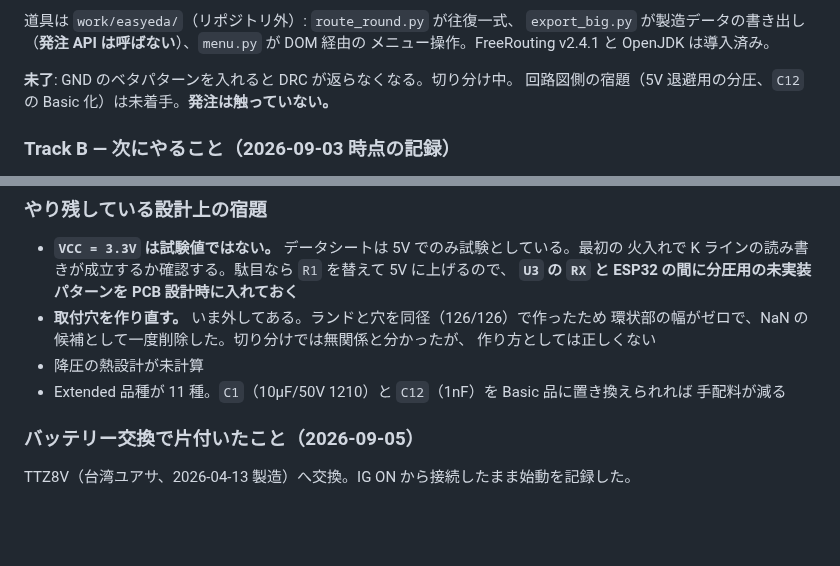
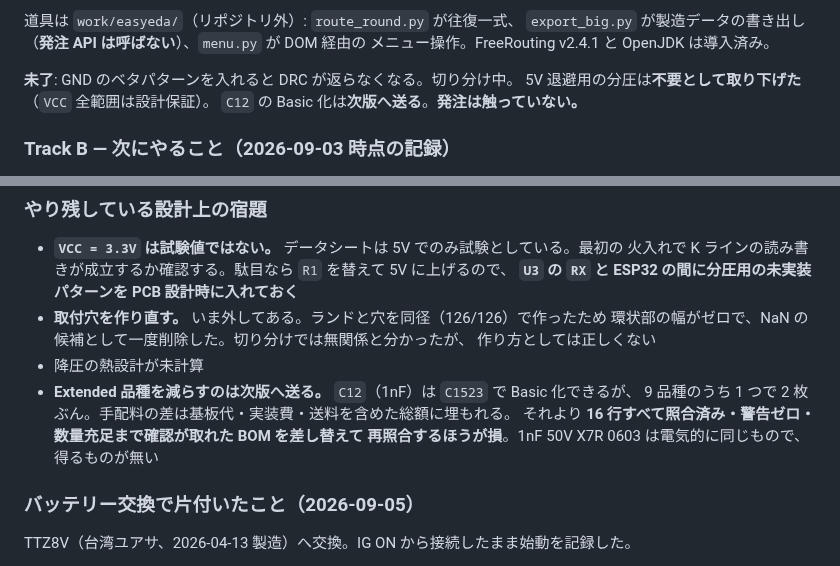
Before and after one commit to k4n4ch/mc52obd, a Markdown page: HANDOFF.md, 2 parts joined by grey strips. Rendered like a GitHub page; blank space fills up the shorter version.

Commit message:
C12 の Basic 化は次版へ送る
9 品種のうち 1 つで 2 枚ぶん。Extended の手配料の差は総額に埋もれる。それより、
16 行すべて照合済み・警告ゼロ・数量充足まで確認が取れた BOM を差し替えて再照合する
ほうが損になる。1nF 50V X7R 0603 は電気的に同じもので得るものが無い。

あわせて HANDOFF の宿題一覧から、取り下げた 5V 退避用の分圧を反映した。

Co-Authored-By: Claude Opus 5 <noreply@anthropic.com>

```diff
--- a/HANDOFF.md
+++ b/HANDOFF.md
@@ -392,7 +392,8 @@
 メニュー操作。FreeRouting v2.4.1 と OpenJDK は導入済み。
 
 **未了**: GND のベタパターンを入れると DRC が返らなくなる。切り分け中。
-回路図側の宿題（5V 退避用の分圧、`C12` の Basic 化）は未着手。**発注は触っていない。**
+5V 退避用の分圧は**不要として取り下げた**（`VCC` 全範囲は設計保証）。
+`C12` の Basic 化は**次版へ送る**。**発注は触っていない。**
 
 ### Track B — 次にやること（2026-09-03 時点の記録）
 
@@ -438,8 +439,10 @@
   環状部の幅がゼロで、NaN の候補として一度削除した。切り分けでは無関係と分かったが、
   作り方としては正しくない
 - 降圧の熱設計が未計算
-- Extended 品種が 11 種。`C1`（10µF/50V 1210）と `C12`（1nF）を Basic 品に置き換えられれば
-  手配料が減る
+- **Extended 品種を減らすのは次版へ送る。** `C12`（1nF）は `C1523` で Basic 化できるが、
+  9 品種のうち 1 つで 2 枚ぶん。手配料の差は基板代・実装費・送料を含めた総額に埋もれる。
+  それより **16 行すべて照合済み・警告ゼロ・数量充足まで確認が取れた BOM を差し替えて
+  再照合するほうが損**。1nF 50V X7R 0603 は電気的に同じもので、得るものが無い
 
 ### バッテリー交換で片付いたこと（2026-09-05）
 
```
